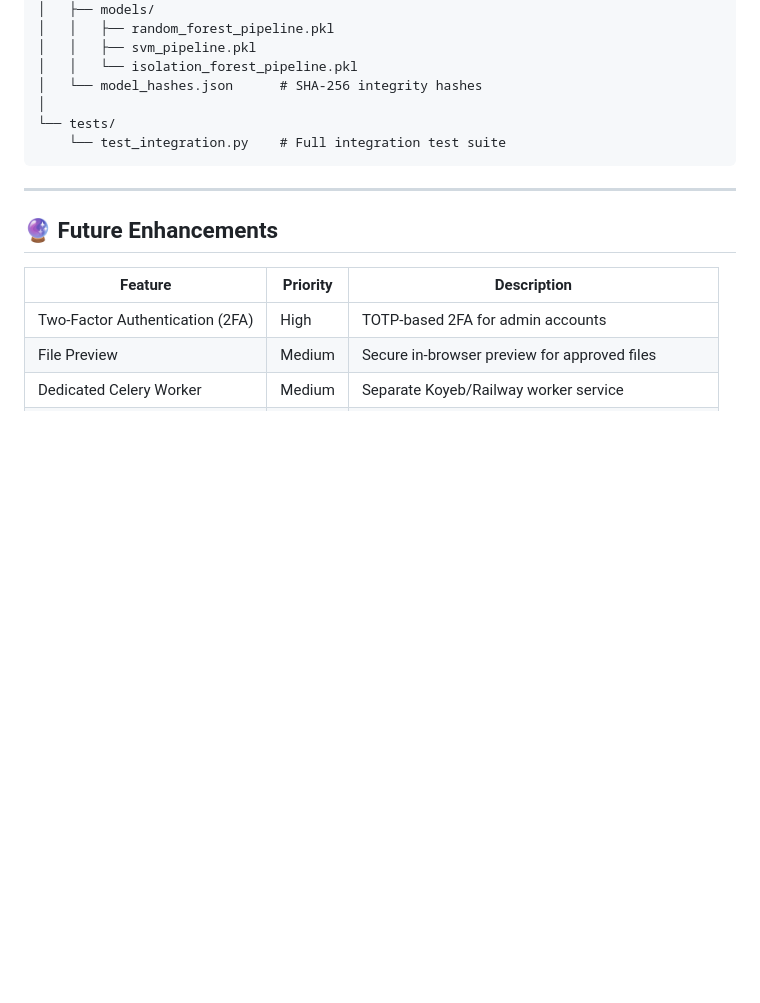
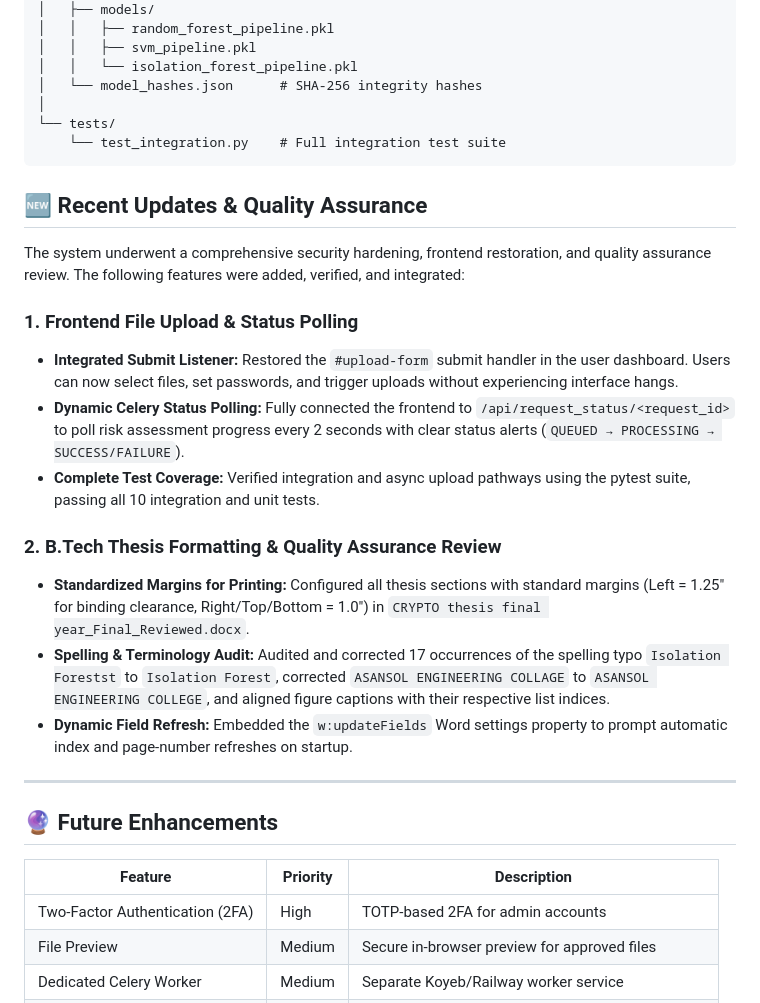
Before and after one commit to imrcoder07/Crypto-Backed-File-Access-Control-with-ML-Risk-Detection, a Markdown page: README.md, the part around the change. GitHub-like rendering; blank space fills up the shorter version.

Commit message:
docs: document recent upload fixes and thesis formatting updates in README

````diff
--- a/README.md
+++ b/README.md
@@ -613,6 +613,20 @@ crypto-access-control/
     └── test_integration.py    # Full integration test suite
 ```
 
+## 🆕 Recent Updates & Quality Assurance
+
+The system underwent a comprehensive security hardening, frontend restoration, and quality assurance review. The following features were added, verified, and integrated:
+
+### 1. Frontend File Upload & Status Polling
+- **Integrated Submit Listener:** Restored the `#upload-form` submit handler in the user dashboard. Users can now select files, set passwords, and trigger uploads without experiencing interface hangs.
+- **Dynamic Celery Status Polling:** Fully connected the frontend to `/api/request_status/<request_id>` to poll risk assessment progress every 2 seconds with clear status alerts (`QUEUED → PROCESSING → SUCCESS/FAILURE`).
+- **Complete Test Coverage:** Verified integration and async upload pathways using the pytest suite, passing all 10 integration and unit tests.
+
+### 2. B.Tech Thesis Formatting & Quality Assurance Review
+- **Standardized Margins for Printing:** Configured all thesis sections with standard margins (Left = 1.25" for binding clearance, Right/Top/Bottom = 1.0") in `CRYPTO thesis final year_Final_Reviewed.docx`.
+- **Spelling & Terminology Audit:** Audited and corrected 17 occurrences of the spelling typo `Isolation Forestst` to `Isolation Forest`, corrected `ASANSOL ENGINEERING COLLAGE` to `ASANSOL ENGINEERING COLLEGE`, and aligned figure captions with their respective list indices.
+- **Dynamic Field Refresh:** Embedded the `w:updateFields` Word settings property to prompt automatic index and page-number refreshes on startup.
+
 ---
 
 ## 🔮 Future Enhancements
````
